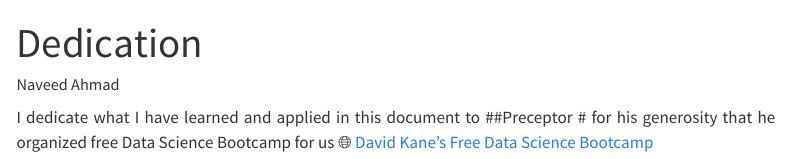
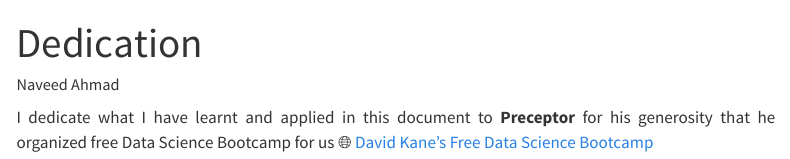
Before and after one commit to naveedgill4u/income-inequality, a Quarto document (Dedication.qmd): the page in a window 1100 px wide, from its top. Rendered offline with R 4.5, knitr and Pandoc in place of Quarto, with nearby package versions; menus at the side of the page are left out.

Commit message:
Final Project for Delivery

```diff
--- a/Dedication.qmd
+++ b/Dedication.qmd
@@ -4,4 +4,4 @@ author: Naveed Ahmad
 format: html
 ---
 
-<div style="text-align: justify;">I dedicate what I have learned and applied in this document to ##Preceptor # for his generosity that he organized free Data Science Bootcamp for us 🌐 [David Kane’s Free Data Science Bootcamp](https://bootcamp.davidkane.info/) </div>
+<div style="text-align: justify;">I dedicate what I have learnt and applied in this document to **Preceptor** for his generosity that he organized free Data Science Bootcamp for us 🌐 [David Kane’s Free Data Science Bootcamp](https://bootcamp.davidkane.info/) </div>
```
Also changed, not shown: about.qmd (+1 -1 lines), 3 other files.
